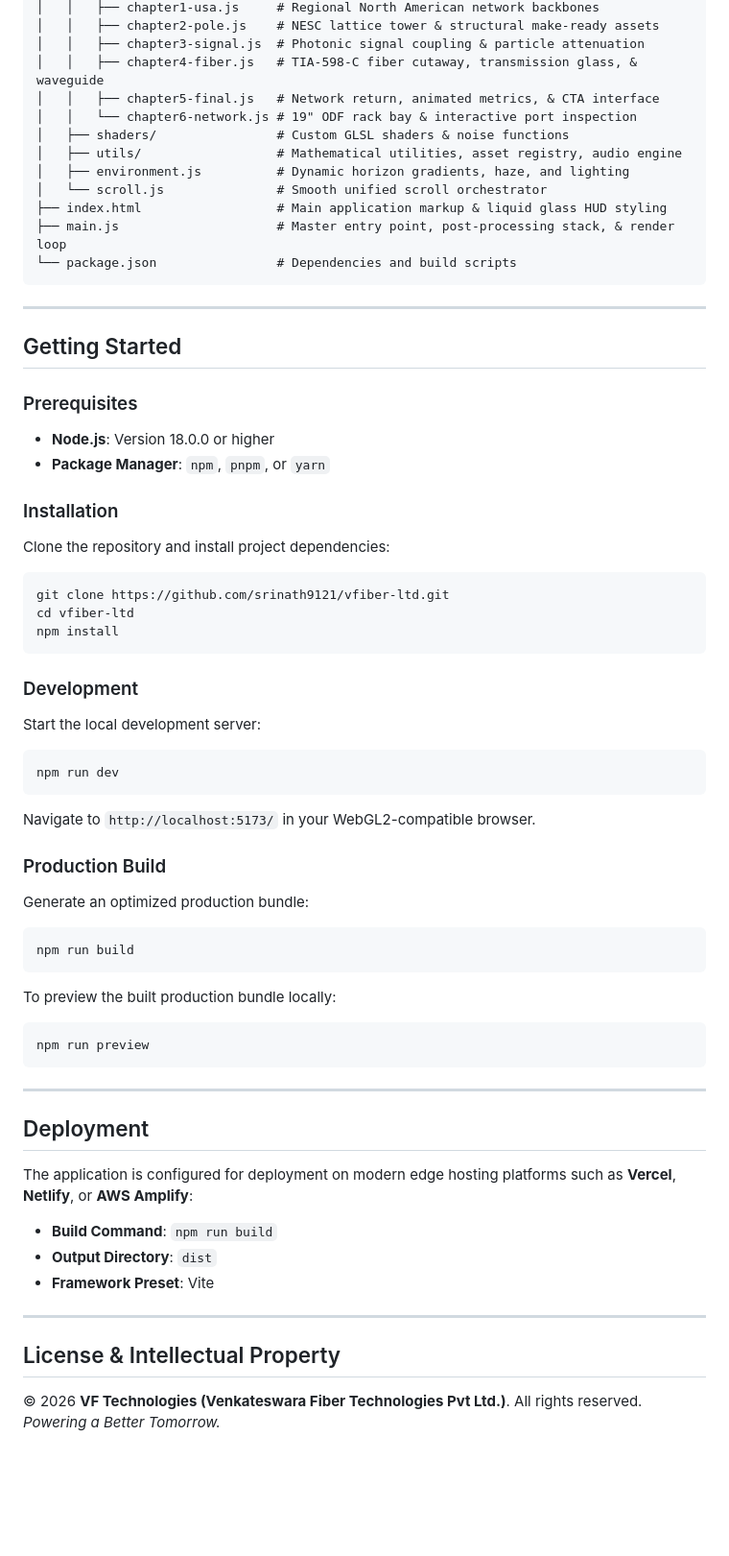
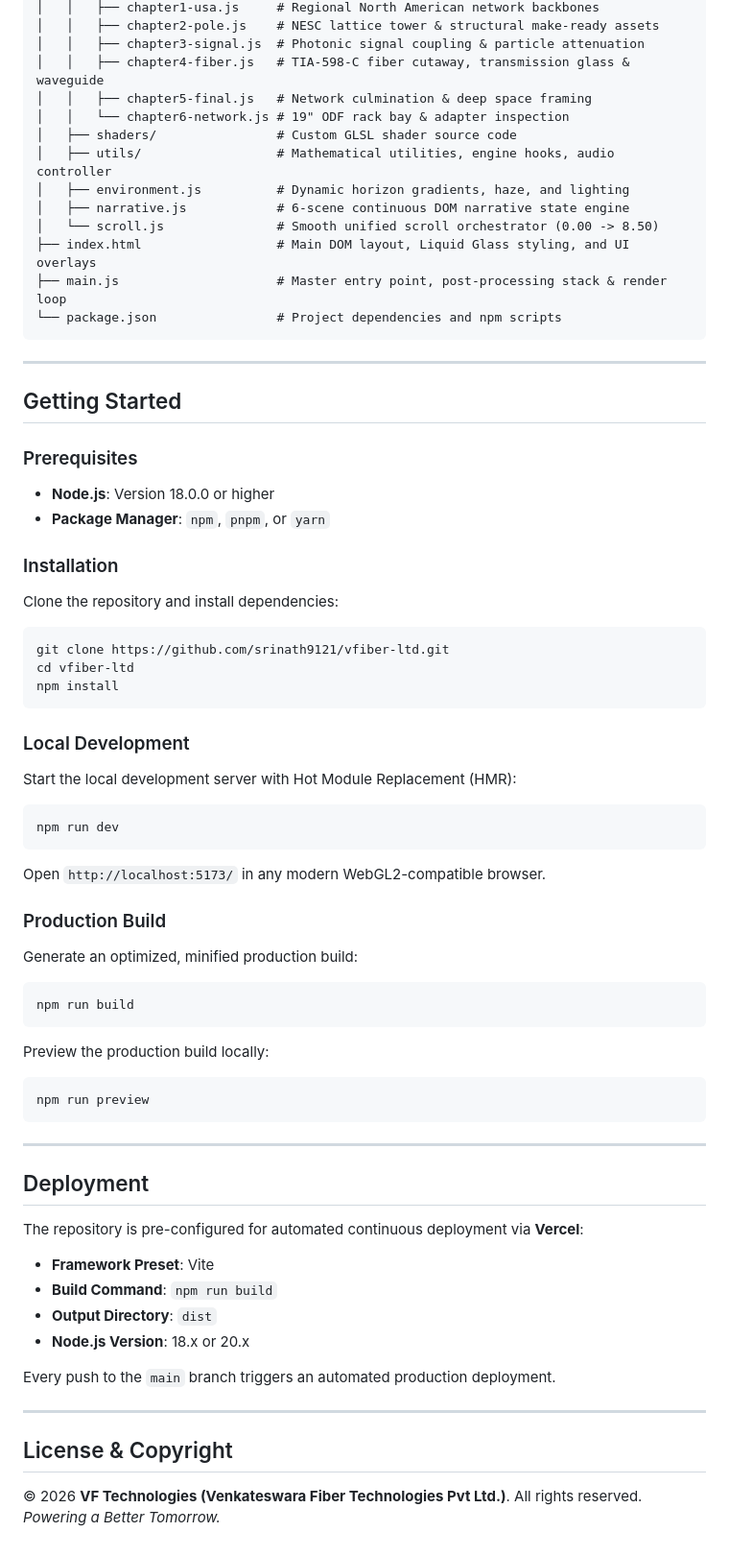
Before and after one commit to srinath9121/vfiber-ltd, a Markdown page: README.md, the part around one of its changes. Shown at 96% size. GitHub-like rendering; blank space fills up the shorter version.

````diff
--- a/README.md
+++ b/README.md
@@ -76,16 +87,17 @@ The experience follows the continuous physical propagation of a single carrier p
 │   │   ├── chapter1-usa.js     # Regional North American network backbones
 │   │   ├── chapter2-pole.js    # NESC lattice tower & structural make-ready assets
 │   │   ├── chapter3-signal.js  # Photonic signal coupling & particle attenuation
-│   │   ├── chapter4-fiber.js   # TIA-598-C fiber cutaway, transmission glass, & waveguide
-│   │   ├── chapter5-final.js   # Network return, animated metrics, & CTA interface
-│   │   └── chapter6-network.js # 19" ODF rack bay & interactive port inspection
-│   ├── shaders/                # Custom GLSL shaders & noise functions
-│   ├── utils/                  # Mathematical utilities, asset registry, audio engine
+│   │   ├── chapter4-fiber.js   # TIA-598-C fiber cutaway, transmission glass & waveguide
+│   │   ├── chapter5-final.js   # Network culmination & deep space framing
+│   │   └── chapter6-network.js # 19" ODF rack bay & adapter inspection
+│   ├── shaders/                # Custom GLSL shader source code
+│   ├── utils/                  # Mathematical utilities, engine hooks, audio controller
 │   ├── environment.js          # Dynamic horizon gradients, haze, and lighting
-│   └── scroll.js               # Smooth unified scroll orchestrator
-├── index.html                  # Main application markup & liquid glass HUD styling
-├── main.js                     # Master entry point, post-processing stack, & render loop
-└── package.json                # Dependencies and build scripts
+│   ├── narrative.js            # 6-scene continuous DOM narrative state engine
+│   └── scroll.js               # Smooth unified scroll orchestrator (0.00 -> 8.50)
+├── index.html                  # Main DOM layout, Liquid Glass styling, and UI overlays
+├── main.js                     # Master entry point, post-processing stack & render loop
+└── package.json                # Project dependencies and npm scripts
 ```
 
 ---
@@ -97,7 +109,7 @@ The experience follows the continuous physical propagation of a single carrier p
 - **Package Manager**: `npm`, `pnpm`, or `yarn`
 
 ### Installation
-Clone the repository and install project dependencies:
+Clone the repository and install dependencies:
 
 ```bash
 git clone https://github.com/srinath9121/vfiber-ltd.git
@@ -105,22 +117,23 @@ cd vfiber-ltd
 npm install
 ```
 
-### Development
-Start the local development server:
+### Local Development
+Start the local development server with Hot Module Replacement (HMR):
 
 ```bash
 npm run dev
 ```
-Navigate to `http://localhost:5173/` in your WebGL2-compatible browser.
+
+Open `http://localhost:5173/` in any modern WebGL2-compatible browser.
 
 ### Production Build
-Generate an optimized production bundle:
+Generate an optimized, minified production build:
 
 ```bash
 npm run build
 ```
 
-To preview the built production bundle locally:
+Preview the production build locally:
 
 ```bash
 npm run preview
@@ -130,15 +143,18 @@ npm run preview
 
 ## Deployment
 
-The application is configured for deployment on modern edge hosting platforms such as **Vercel**, **Netlify**, or **AWS Amplify**:
+The repository is pre-configured for automated continuous deployment via **Vercel**:
 
+- **Framework Preset**: Vite
 - **Build Command**: `npm run build`
 - **Output Directory**: `dist`
-- **Framework Preset**: Vite
+- **Node.js Version**: 18.x or 20.x
+
+Every push to the `main` branch triggers an automated production deployment.
 
 ---
 
-## License & Intellectual Property
+## License & Copyright
 
 &copy; 2026 **VF Technologies (Venkateswara Fiber Technologies Pvt Ltd.)**. All rights reserved.
 *Powering a Better Tomorrow.*
````
Also changed, not shown: other parts of README.md (+67 -56 lines).
